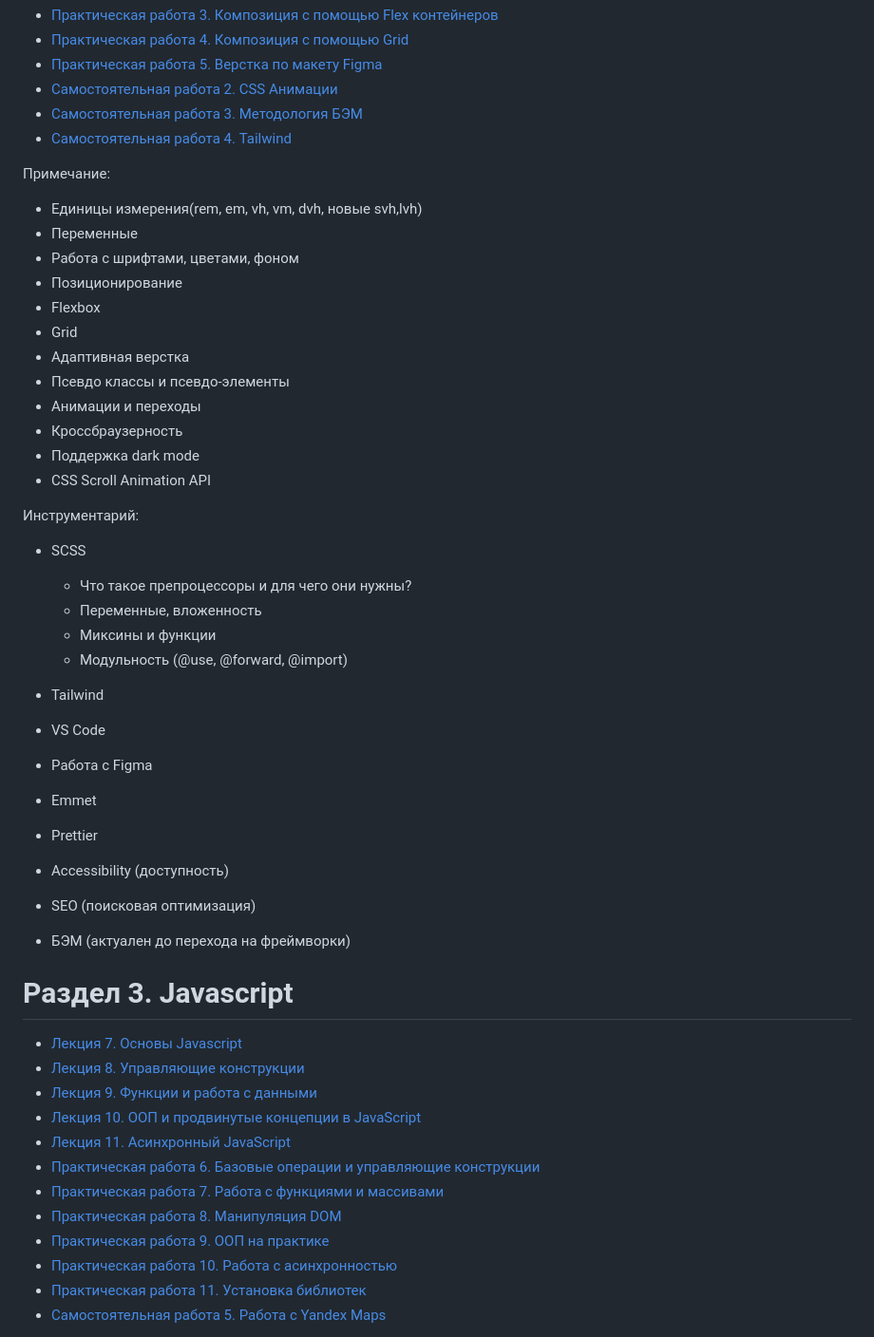
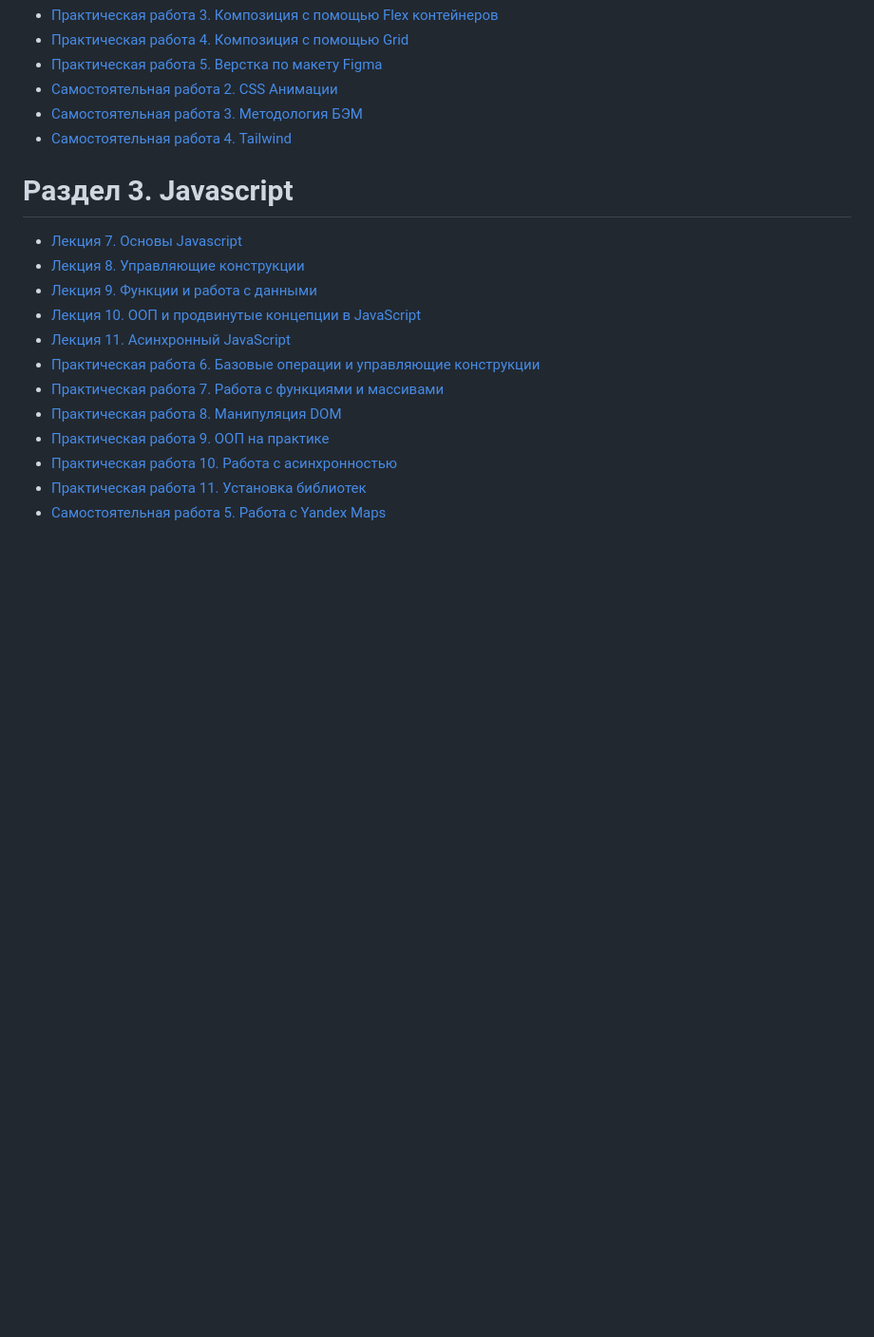
Before and after one commit to artemovsergey/mdk0901, a Markdown page: readme.md, the part around one of its changes. Shown at 95% size. Drawn GitHub-style; blank space fills up the shorter version.

```diff
--- a/readme.md
+++ b/readme.md
@@ -32,40 +32,6 @@
 - [Самостоятельная работа 3. Методология БЭМ](course/Раздел%202.%20CSS/Самостоятельная%20работа%203.%20Методология%20БЭМ.md)
 - [Самостоятельная работа 4. Tailwind](course/Раздел%202.%20CSS/Самостоятельная%20работа%204.%20Tailwind.md)
 
-Примечание:
-
-- Единицы измерения(rem, em, vh, vm, dvh, новые svh,lvh)
-- Переменные
-- Работа с шрифтами, цветами, фоном
-- Позиционирование
-- Flexbox
-- Grid
-- Адаптивная верстка
-- Псевдо классы и псевдо-элементы
-- Анимации и переходы
-- Кроссбраузерность
-- Поддержка dark mode
-- CSS Scroll Animation API
-
-Инструментарий:
-
-- SCSS
-  - Что такое препроцессоры и для чего они нужны?
-  - Переменные, вложенность
-  - Миксины и функции
-  - Модульность (@use, @forward, @import)
-- Tailwind
-
-- VS Code
-- Работа с Figma
-- Emmet
-- Prettier
-
-
-- Accessibility (доступность)
-- SEO (поисковая оптимизация)
-- БЭМ (актуален до перехода на фреймворки)
-
 # Раздел 3. Javascript
 
 - [Лекция 7. Основы Javascript](course/Раздел%203.%20Javascript/Лекция%207.%20Основы%20Javascript.md)
```
Also changed, not shown: other parts of readme.md (+0 -87 lines).
